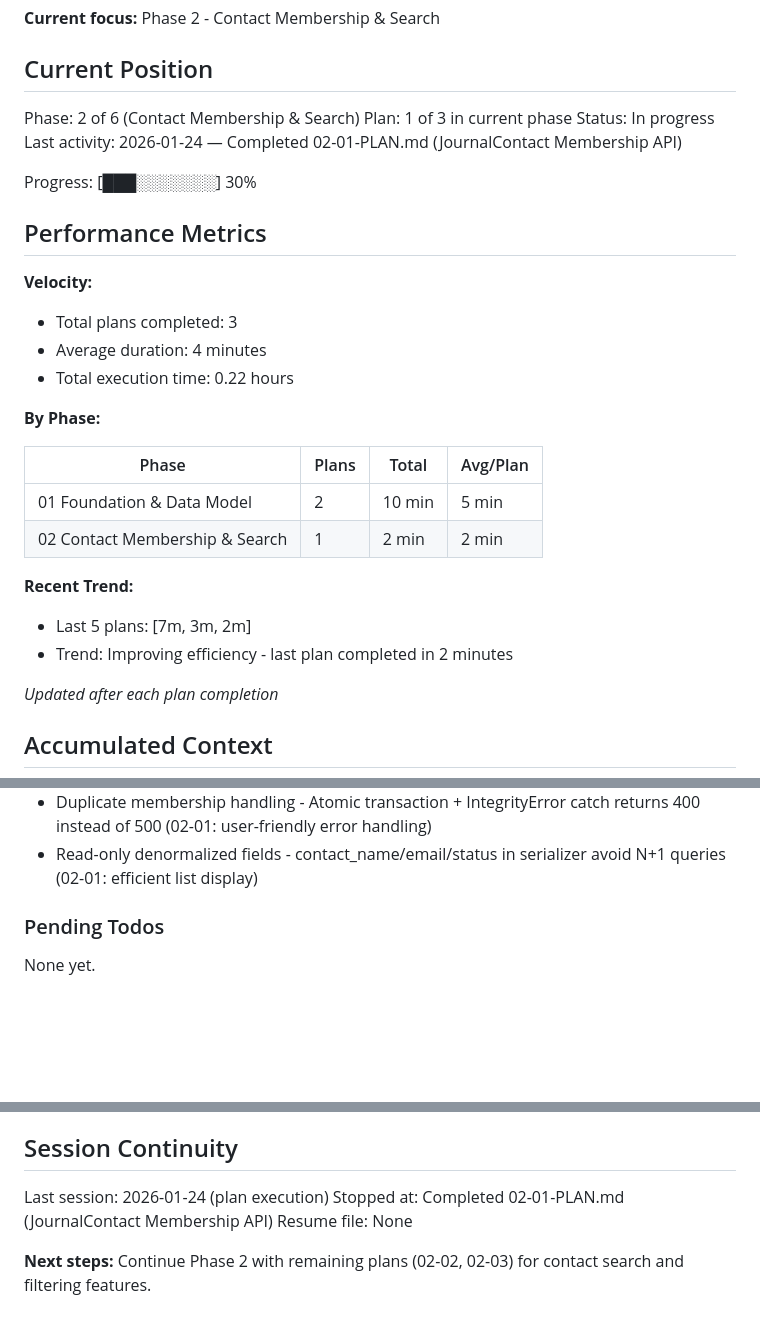
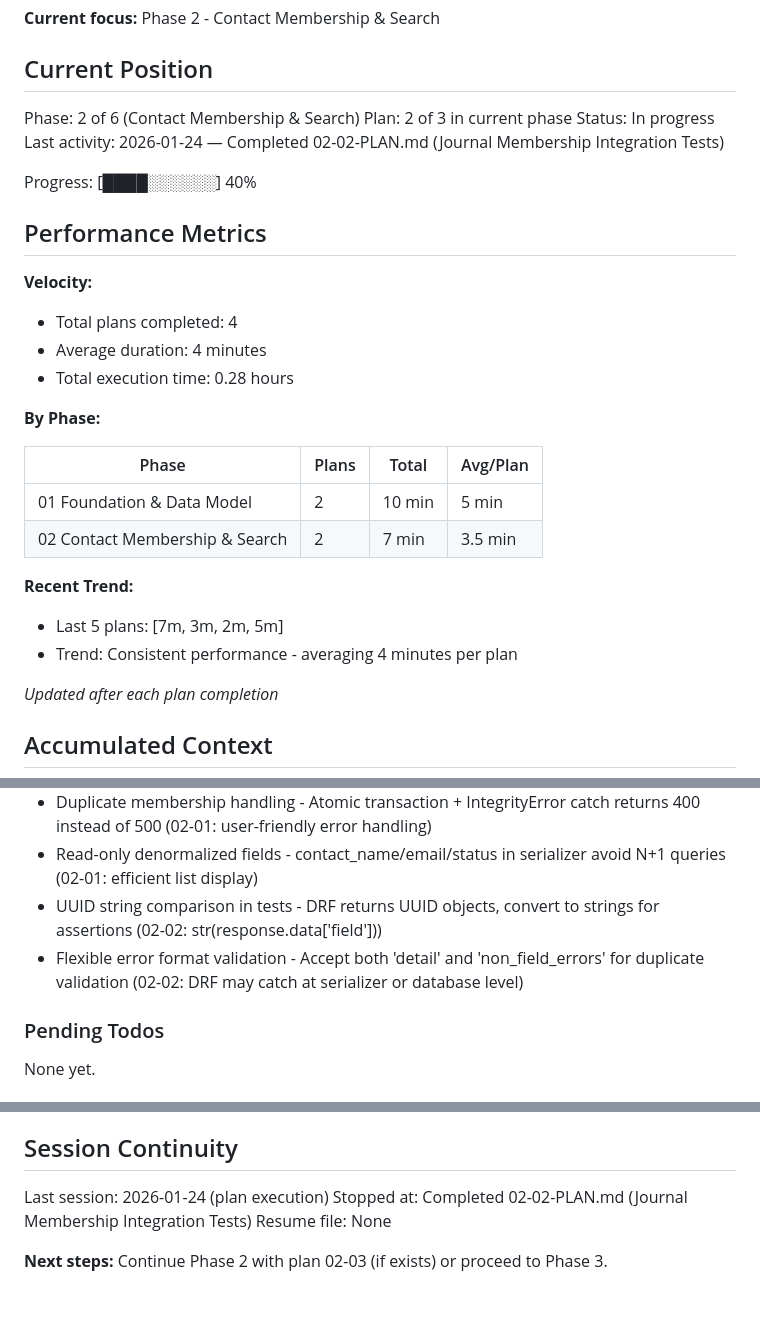
Before and after one commit to matkukla/DonorCRM, a Markdown page: .planning/STATE.md, 3 parts joined by grey strips. Drawn GitHub-style; blank space fills up the shorter version.

Commit message:
docs(02-02): complete journal membership tests plan
Tasks completed: 2/2
- Task 1: Create test package and journal membership tests (16 tests)
- Task 2: Run full test suite and verify no regressions

SUMMARY: .planning/phases/02-contact-membership-search/02-02-SUMMARY.md

```diff
--- a/.planning/STATE.md
+++ b/.planning/STATE.md
@@ -11,29 +11,29 @@ See: .planning/PROJECT.md (updated 2026-01-24)
 ## Current Position
 
 Phase: 2 of 6 (Contact Membership & Search)
-Plan: 1 of 3 in current phase
+Plan: 2 of 3 in current phase
 Status: In progress
-Last activity: 2026-01-24 — Completed 02-01-PLAN.md (JournalContact Membership API)
+Last activity: 2026-01-24 — Completed 02-02-PLAN.md (Journal Membership Integration Tests)
 
-Progress: [███░░░░░░░] 30%
+Progress: [████░░░░░░] 40%
 
 ## Performance Metrics
 
 **Velocity:**
-- Total plans completed: 3
+- Total plans completed: 4
 - Average duration: 4 minutes
-- Total execution time: 0.22 hours
+- Total execution time: 0.28 hours
 
 **By Phase:**
 
 | Phase | Plans | Total | Avg/Plan |
 |-------|-------|-------|----------|
 | 01 Foundation & Data Model | 2 | 10 min | 5 min |
-| 02 Contact Membership & Search | 1 | 2 min | 2 min |
+| 02 Contact Membership & Search | 2 | 7 min | 3.5 min |
 
 **Recent Trend:**
-- Last 5 plans: [7m, 3m, 2m]
-- Trend: Improving efficiency - last plan completed in 2 minutes
+- Last 5 plans: [7m, 3m, 2m, 5m]
+- Trend: Consistent performance - averaging 4 minutes per plan
 
 *Updated after each plan completion*
 
@@ -56,6 +56,8 @@ Recent decisions affecting current work:
 - Serializer-level ownership validation - For multi-entity relationships without direct owner (02-01: JournalContact validates both journal.owner and contact.owner)
 - Duplicate membership handling - Atomic transaction + IntegrityError catch returns 400 instead of 500 (02-01: user-friendly error handling)
 - Read-only denormalized fields - contact_name/email/status in serializer avoid N+1 queries (02-01: efficient list display)
+- UUID string comparison in tests - DRF returns UUID objects, convert to strings for assertions (02-02: str(response.data['field']))
+- Flexible error format validation - Accept both 'detail' and 'non_field_errors' for duplicate validation (02-02: DRF may catch at serializer or database level)
 
 ### Pending Todos
 
@@ -78,7 +80,7 @@ None yet.
 ## Session Continuity
 
 Last session: 2026-01-24 (plan execution)
-Stopped at: Completed 02-01-PLAN.md (JournalContact Membership API)
+Stopped at: Completed 02-02-PLAN.md (Journal Membership Integration Tests)
 Resume file: None
 
-**Next steps:** Continue Phase 2 with remaining plans (02-02, 02-03) for contact search and filtering features.
+**Next steps:** Continue Phase 2 with plan 02-03 (if exists) or proceed to Phase 3.
```
Also changed, not shown: 1 other file.
